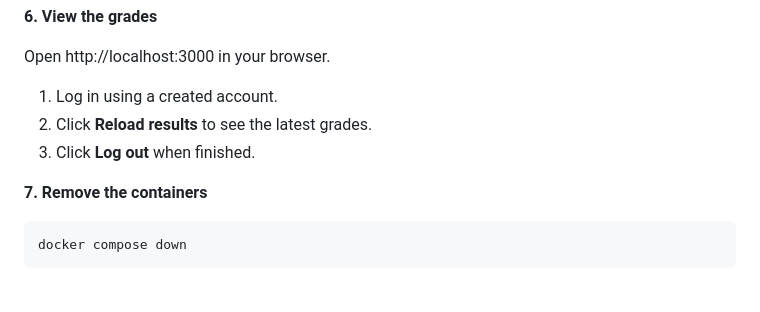
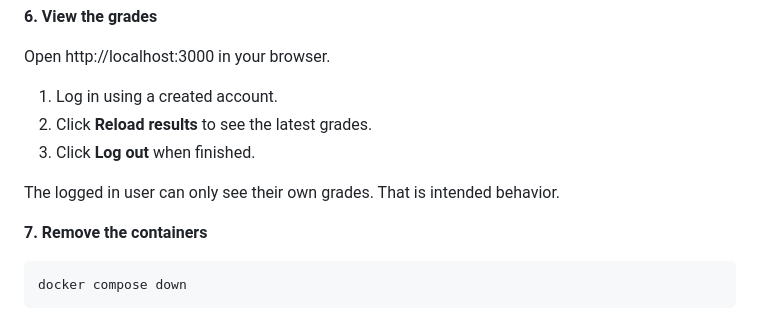
Before and after one commit to PaulBaltazar/datacollection_analytics_system, a Markdown page: README.md, the part around the change. GitHub-like rendering; blank space fills up the shorter version.

````diff
--- a/README.md
+++ b/README.md
@@ -89,6 +89,8 @@ Open http://localhost:3000 in your browser.
 2. Click **Reload results** to see the latest grades.
 3. Click **Log out** when finished.
 
+The logged in user can only see their own grades. That is intended behavior.
+
 **7. Remove the containers**
 
 ```bash
````
